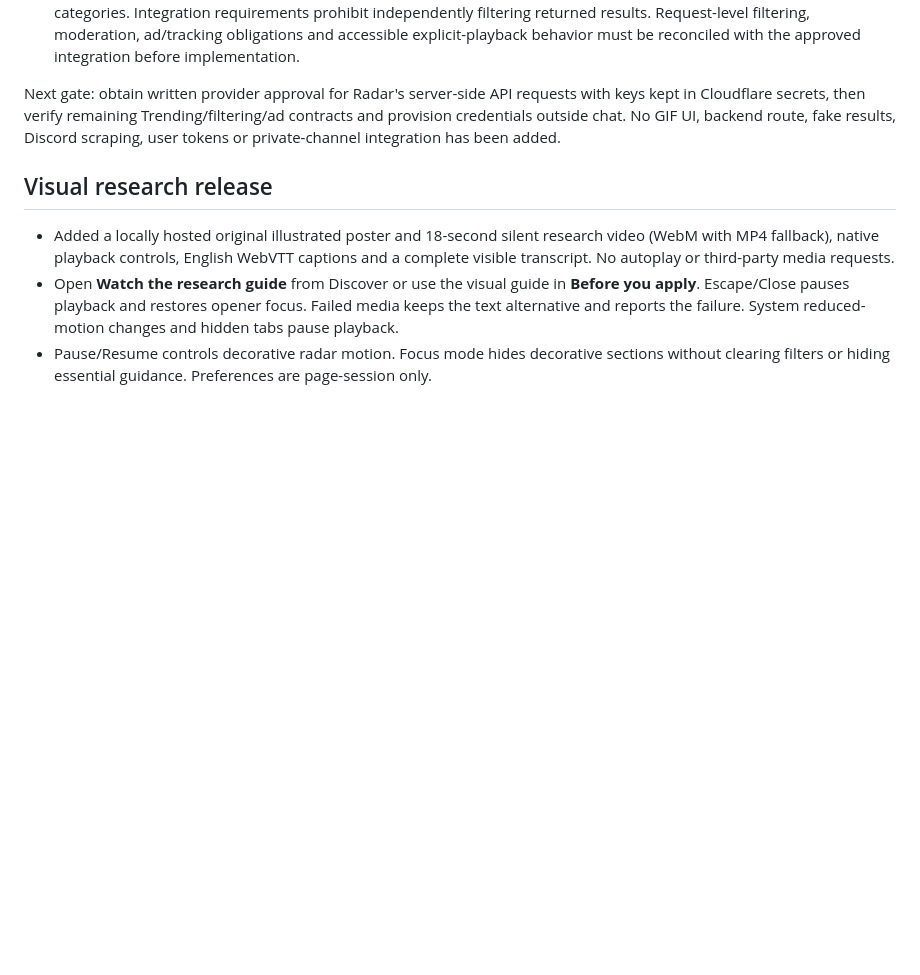
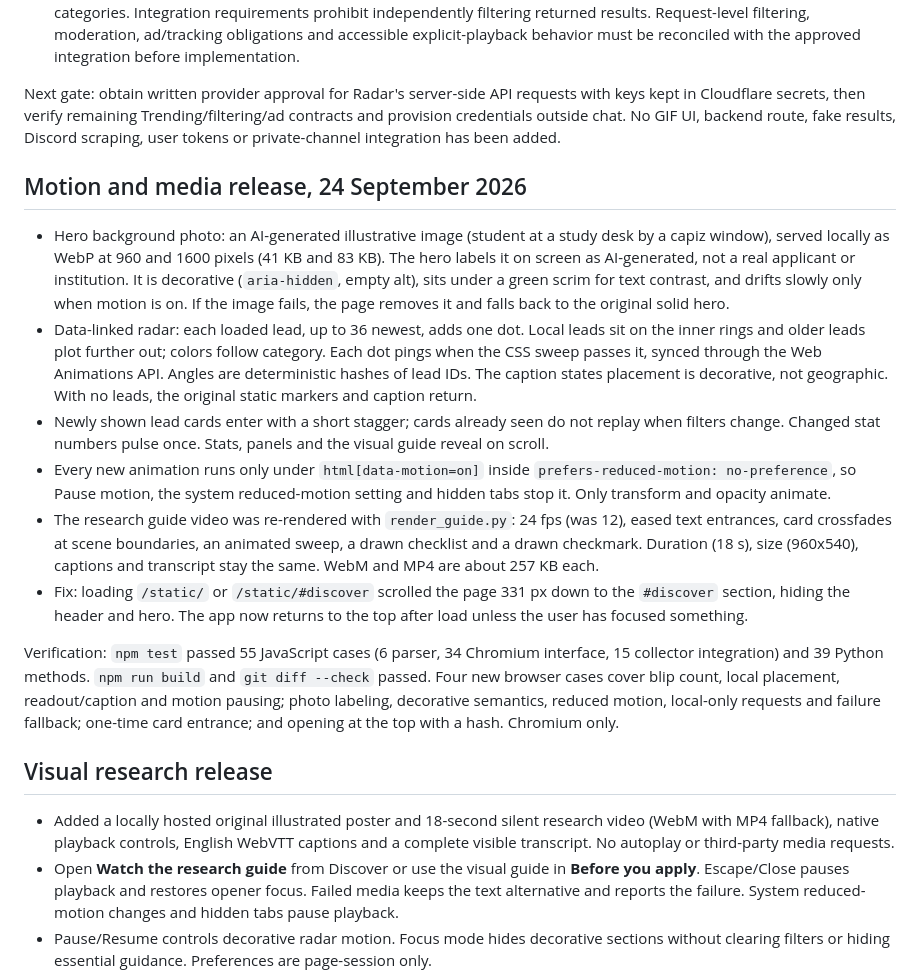
Before and after one commit to Tiredicey/radar, a Markdown page: README.md, the part around the change. Drawn GitHub-style; blank space fills up the shorter version.

Commit message:
Document motion and media release verification

```diff
--- a/README.md
+++ b/README.md
@@ -143,6 +143,17 @@ KLIPY's [llms.txt](https://docs.klipy.com/llms.txt), linked from its HTML, expos
 Next gate: obtain written provider approval for Radar's server-side API requests with keys kept in Cloudflare secrets, then verify remaining Trending/filtering/ad contracts and provision credentials outside chat. No GIF UI, backend route, fake results, Discord scraping, user tokens or private-channel integration has been added.
 
 
+## Motion and media release, 24 September 2026
+
+- Hero background photo: an AI-generated illustrative image (student at a study desk by a capiz window), served locally as WebP at 960 and 1600 pixels (41 KB and 83 KB). The hero labels it on screen as AI-generated, not a real applicant or institution. It is decorative (`aria-hidden`, empty alt), sits under a green scrim for text contrast, and drifts slowly only when motion is on. If the image fails, the page removes it and falls back to the original solid hero.
+- Data-linked radar: each loaded lead, up to 36 newest, adds one dot. Local leads sit on the inner rings and older leads plot further out; colors follow category. Each dot pings when the CSS sweep passes it, synced through the Web Animations API. Angles are deterministic hashes of lead IDs. The caption states placement is decorative, not geographic. With no leads, the original static markers and caption return.
+- Newly shown lead cards enter with a short stagger; cards already seen do not replay when filters change. Changed stat numbers pulse once. Stats, panels and the visual guide reveal on scroll.
+- Every new animation runs only under `html[data-motion=on]` inside `prefers-reduced-motion: no-preference`, so Pause motion, the system reduced-motion setting and hidden tabs stop it. Only transform and opacity animate.
+- The research guide video was re-rendered with `render_guide.py`: 24 fps (was 12), eased text entrances, card crossfades at scene boundaries, an animated sweep, a drawn checklist and a drawn checkmark. Duration (18 s), size (960x540), captions and transcript stay the same. WebM and MP4 are about 257 KB each.
+- Fix: loading `/static/` or `/static/#discover` scrolled the page 331 px down to the `#discover` section, hiding the header and hero. The app now returns to the top after load unless the user has focused something.
+
+Verification: `npm test` passed 55 JavaScript cases (6 parser, 34 Chromium interface, 15 collector integration) and 39 Python methods. `npm run build` and `git diff --check` passed. Four new browser cases cover blip count, local placement, readout/caption and motion pausing; photo labeling, decorative semantics, reduced motion, local-only requests and failure fallback; one-time card entrance; and opening at the top with a hash. Chromium only.
+
 ## Visual research release
 
 - Added a locally hosted original illustrated poster and 18-second silent research video (WebM with MP4 fallback), native playback controls, English WebVTT captions and a complete visible transcript. No autoplay or third-party media requests.
```
